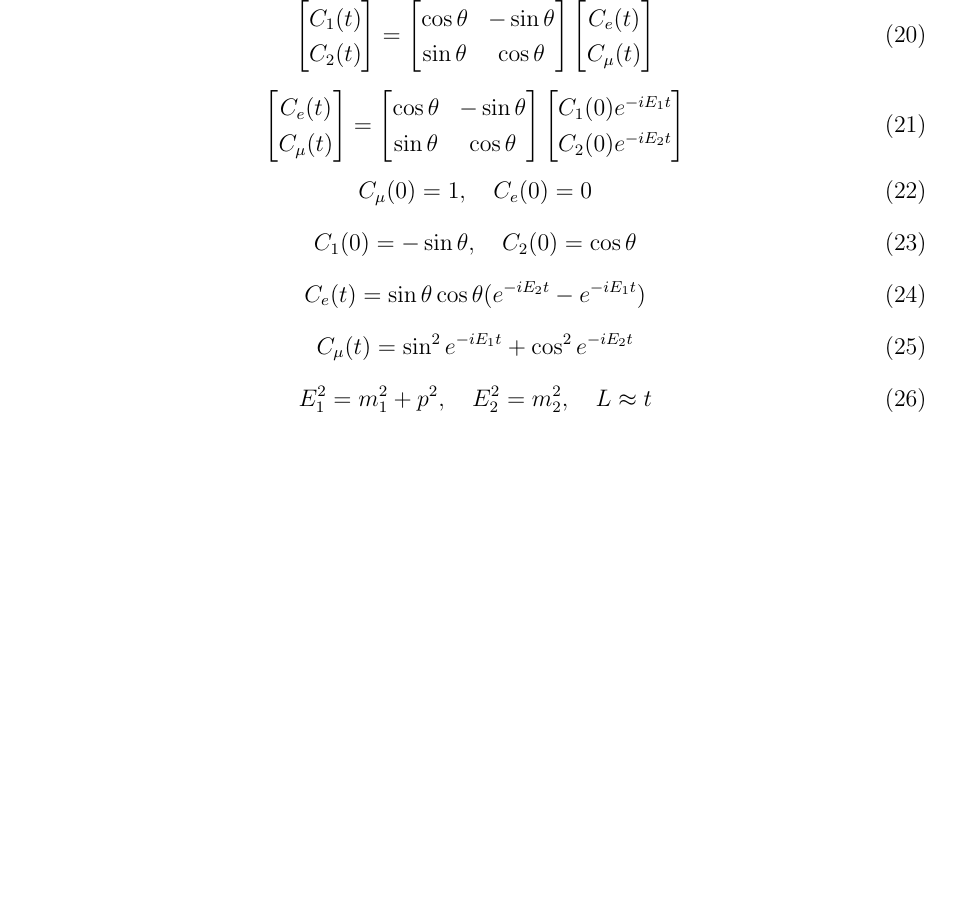
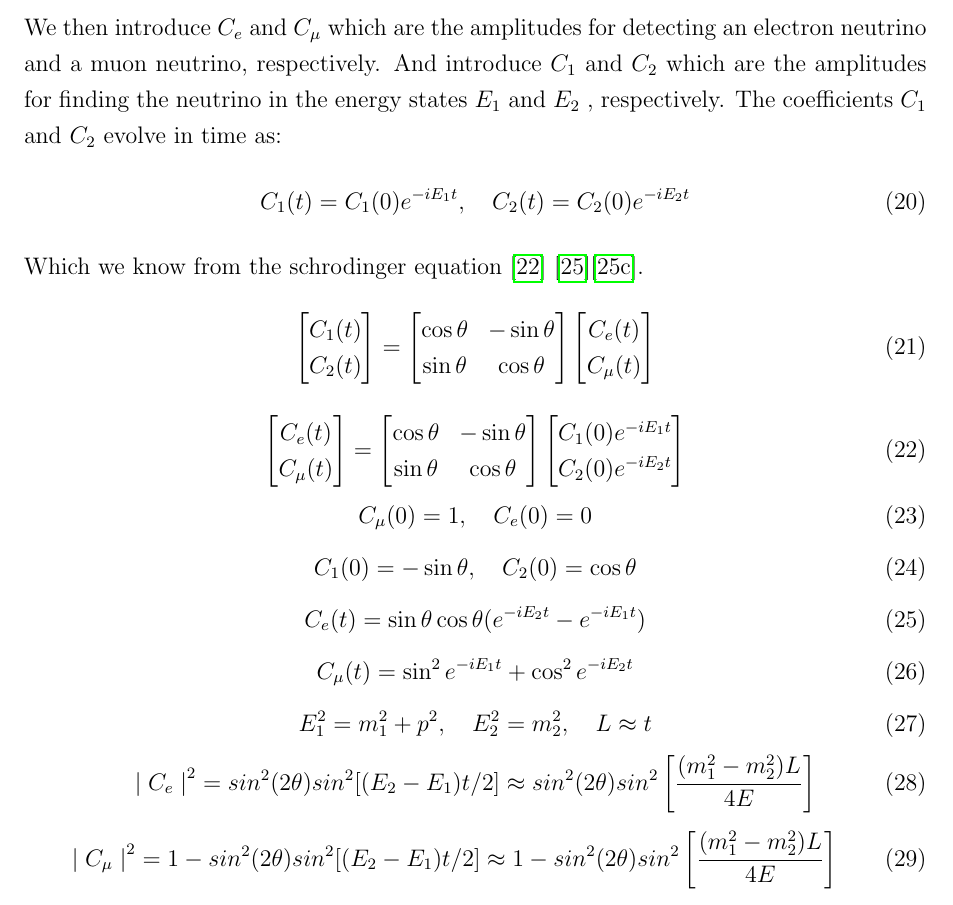
Before and after one commit to sgrcolli/Overview-And-Literature-survey, a LaTeX paper (main.tex): part of page 11 of 13 before the commit and part of page 11 of 14 after it, cut at the place of the change, the shorter picture padded with empty space. Compiled offline with pdfLaTeX.

Commit message:
Added in some explanation for the oscillations but needs more

```diff
--- a/main.tex
+++ b/main.tex
@@ -10,6 +10,7 @@
 \usepackage[english]{babel}
 \usepackage[utf8]{inputenc}
 \usepackage{amsmath}
+\usepackage{mathtools}
 \usepackage{amssymb}
 \usepackage{graphicx}
 \usepackage{braket}
@@ -282,6 +283,12 @@ $^8$B $\rightarrow$ $^8$Be$^*$+e$^+$+ $\nu_e$   & $^8$B             & 5.05 $\tim
     \end{bmatrix}
     \label{linear_combination_eq_1}
 \end{equation}
+We then introduce $C_e$ and $C_\mu$ which are the amplitudes for detecting an electron neutrino and a muon neutrino, respectively. And introduce $C_1$ and $C_2$ which are the amplitudes for finding the neutrino in the energy states $E_1$ and $E_2$ , respectively. The coefficients $C_1$ and $C_2$ evolve in time as:
+\begin{equation}
+    C_1(t) = C_1(0)e^{-iE_1t}, \quad  C_2(t) = C_2(0)e^{-iE_2t}
+    \label{linear_combination_eq_1.5}
+\end{equation}
+Which we know from the schrodinger equation \cite{sassaroli1999neutrino} \cite{griffiths2008book}\cite{griffiths2008neutrinoOscillations}.
 \begin{equation}
     \begin{bmatrix}
         C_1(t) \\
@@ -334,6 +341,14 @@ $^8$B $\rightarrow$ $^8$Be$^*$+e$^+$+ $\nu_e$   & $^8$B             & 5.05 $\tim
    E_1^2=m_1^2 + p^2, \quad E_2^2=m_2^2  , \quad L \approx t
     \label{linear_combination_eq_8}
 \end{equation}
+\begin{equation}
+   {\mid{C_e}\mid}^2 = sin^2(2\theta)sin^2[(E_2-E_1)t/2] \approx sin^2(2\theta)sin^2\left[\frac{(m_1^2-m_2^2)L}{4E}\right]
+    \label{linear_combination_eq_9}
+\end{equation}
+\begin{equation}
+    {\mid{C_\mu}\mid}^2 = 1 - sin^2(2\theta)sin^2[(E_2-E_1)t/2] \approx 1 - sin^2(2\theta)sin^2\left[\frac{(m_1^2-m_2^2)L}{4E}\right]
+    \label{linear_combination_eq_10}
+\end{equation}
 
 \subsection{Mixing Angles}
 
```
Also changed, not shown: main.tex (2 more changed lines).
